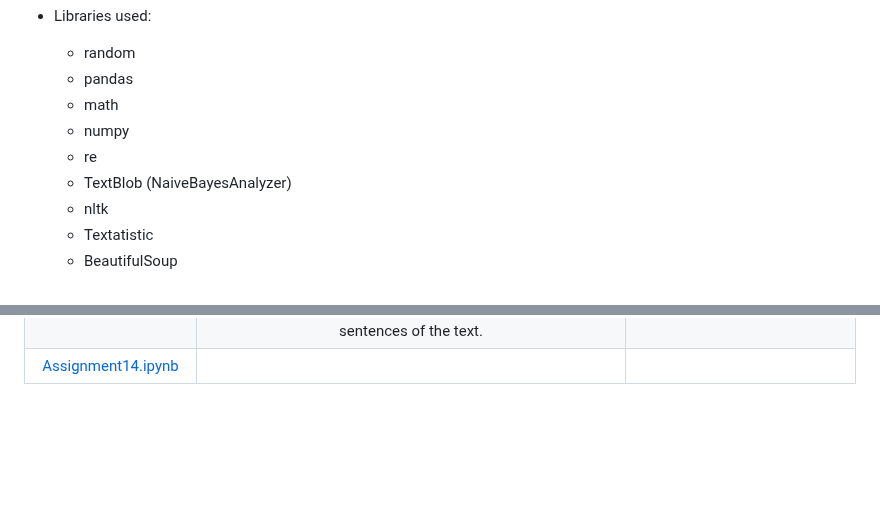
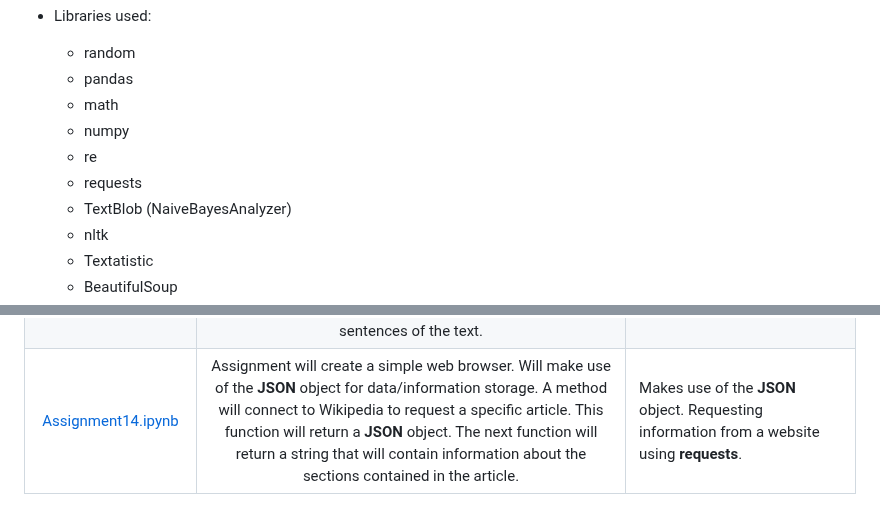
Before and after one commit to HeinoPortfolio/MS_Comp_Sci, a Markdown page: 1 Intro Prog/Jupyter Notebook Assignments/ReadMe.md, 2 parts joined by grey strips. Drawn GitHub-style; blank space fills up the shorter version.

```diff
--- a/1 Intro Prog/Jupyter Notebook Assignments/ReadMe.md
+++ b/1 Intro Prog/Jupyter Notebook Assignments/ReadMe.md
@@ -17,6 +17,7 @@ The concepts and technologies used to create and complete the assessments are th
    - math
    - numpy
    - re
+   - requests
    - TextBlob (NaiveBayesAnalyzer)
    - nltk
    - Textatistic
@@ -47,4 +48,4 @@ The concepts and technologies used to create and complete the assessments are th
 |[Assignment12a.ipynb](https://github.com/HeinoPortfolio/MS_Comp_Sci/blob/main/1%20Intro%20Prog/Jupyter%20Notebook%20Assignments/Assignment12a.ipynb)|This assignment will perform the following tasks.  First it will report the total number of words in the **corpus**. Will output the **noun phrases** that are found in the supplied text. Will determine the **polarity** and **subjectivity** of the corpus (**sentiment analysis**). There is a function will generate the word counts for the text. Another function will generate the noun phrases found in the text. There will be function that will perform sentiment analysis yielding  polarity and the subjectivity of the text. | Makes use of the **TextBlob** module, and the **nltk** module. This is a menu driven program.  Will read the text from a file. |
 |[Assignment12b.ipynb](https://github.com/HeinoPortfolio/MS_Comp_Sci/blob/main/1%20Intro%20Prog/Jupyter%20Notebook%20Assignments/Assignment12b.ipynb)| Program will prompt the user to enter a sentence and it will perform sentiment analysis on the inputted text.  The program will output one of five **emojis** based on the sentiment of the sentence entered. There is a function that will determine the number of sentences in the text. Another function will report on the sentiment of the text.  The final function will utilize **NaiveBayesAnalyzer** for the sentiment of the text. | Makes use of **TextBlob** and **NaiveBayesAnalyzer**. |
 |[Assignment13.ipynb](https://github.com/HeinoPortfolio/MS_Comp_Sci/blob/main/1%20Intro%20Prog/Jupyter%20Notebook%20Assignments/Assignment13.ipynb)|This assignment will connect to a website, and extract text using **BeautifulSoup** package.  It will remove any **HTML** tags and then return the cleaned text for further processing. One function will use the **Textatistic** library to return a readability score for the text.  A function will perform sentiment analysis providing the polarity score. A function will print the first N sentences of the text.    | Makes use of **Textatistic** and **BeautifulSoup**.  Determines a readability score (Dale-Chall readability score).|
-|[Assignment14.ipynb](https://github.com/HeinoPortfolio/MS_Comp_Sci/blob/main/1%20Intro%20Prog/Jupyter%20Notebook%20Assignments/Assignment14.ipynb)|| |
+|[Assignment14.ipynb](https://github.com/HeinoPortfolio/MS_Comp_Sci/blob/main/1%20Intro%20Prog/Jupyter%20Notebook%20Assignments/Assignment14.ipynb)| Assignment will create a simple web browser.  Will make use of the **JSON** object for data/information storage. A method will connect to Wikipedia to request a specific article. This function will return a **JSON** object. The next function will return a string that will contain information about the sections contained in the article. | Makes use of the **JSON** object. Requesting information from a website using **requests**. |
```
